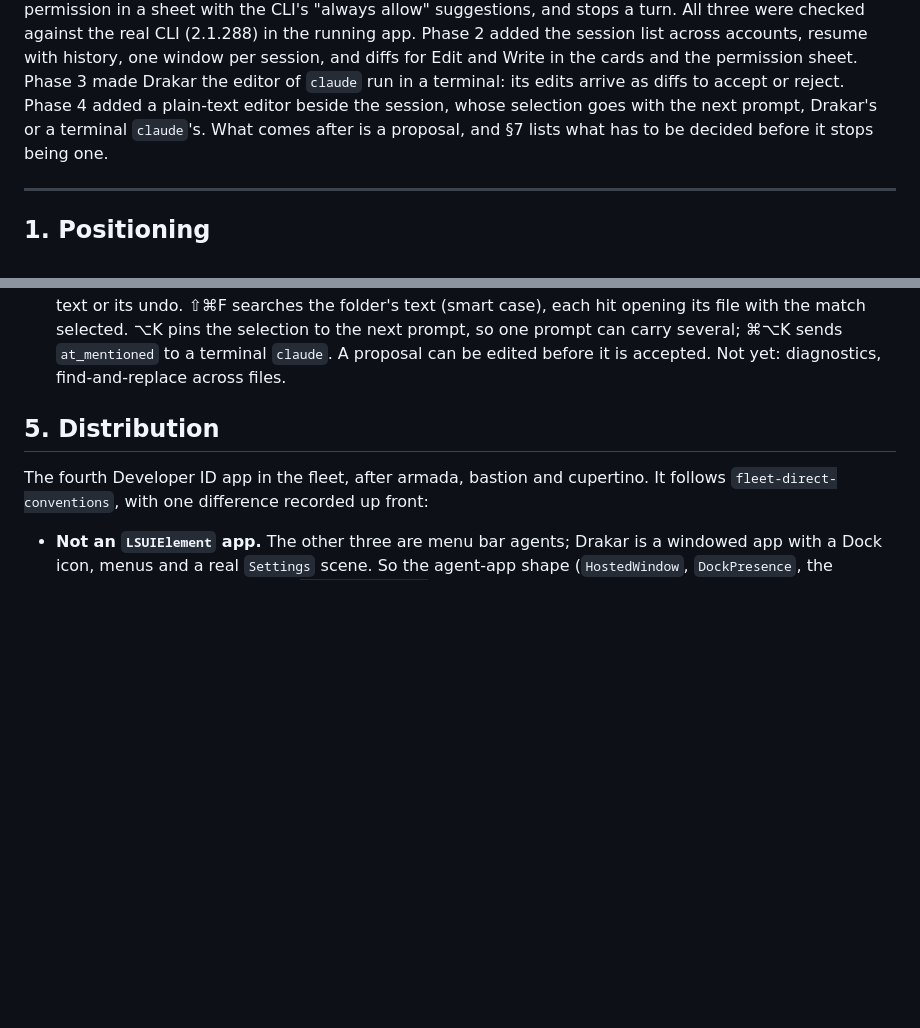
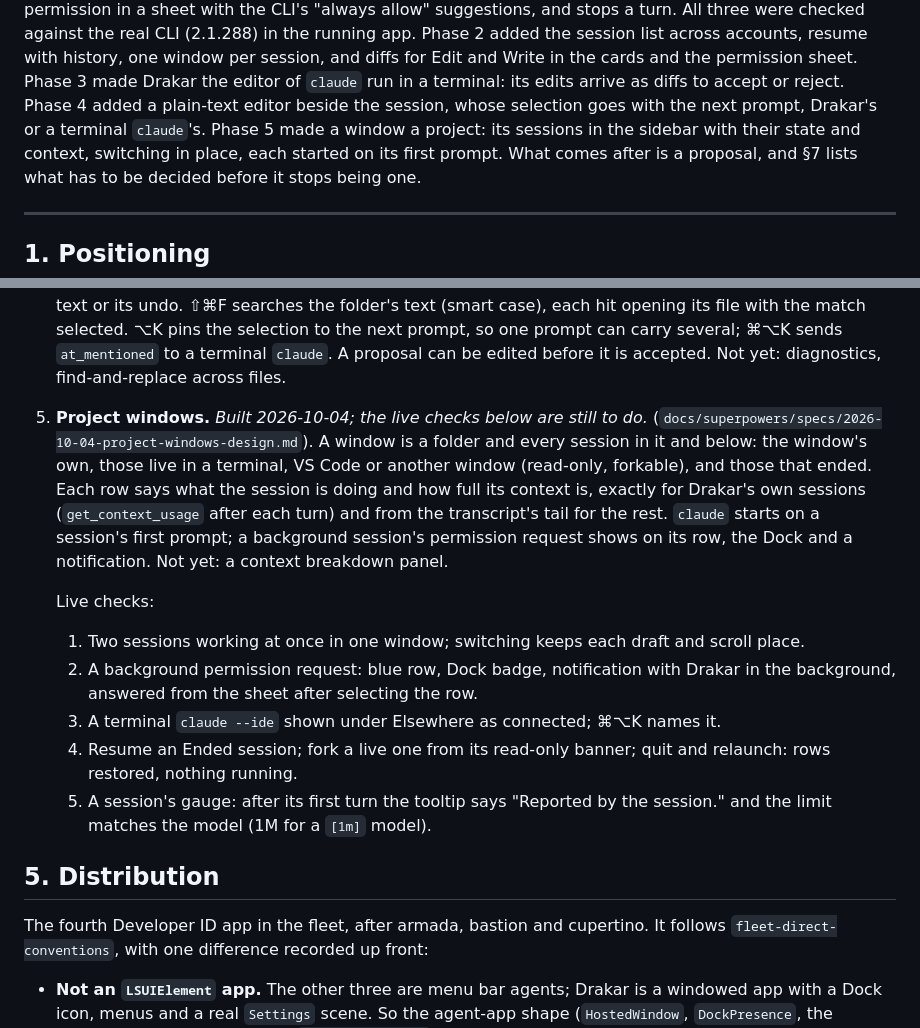
Before and after one commit to mgcrea/drakar, a Markdown page: PLAN.md, 2 parts joined by grey strips. GitHub-like rendering; blank space fills up the shorter version.

Commit message:
docs: project windows are in

```diff
--- a/PLAN.md
+++ b/PLAN.md
@@ -16,7 +16,9 @@ in it, streams the transcript with tool cards, asks permission in a sheet with t
 with history, one window per session, and diffs for Edit and Write in the cards and the
 permission sheet. Phase 3 made Drakar the editor of `claude` run in a terminal: its edits
 arrive as diffs to accept or reject. Phase 4 added a plain-text editor beside the session,
-whose selection goes with the next prompt, Drakar's or a terminal `claude`'s. What comes
+whose selection goes with the next prompt, Drakar's or a terminal `claude`'s. Phase 5 made
+a window a project: its sessions in the sidebar with their state and context, switching in
+place, each started on its first prompt. What comes
 after is a proposal, and §7 lists what has to be decided before it stops being one.
 
 ---
@@ -162,6 +164,25 @@ not in advance.
    selected. ⌥K pins the selection to the next prompt, so one prompt can carry several;
    ⌘⌥K sends `at_mentioned` to a terminal `claude`. A proposal can be edited before it is
    accepted. Not yet: diagnostics, find-and-replace across files.
+5. **Project windows.** *Built 2026-10-04; the live checks below are still to do.*
+   (`docs/superpowers/specs/2026-10-04-project-windows-design.md`). A window is a folder
+   and every session in it and below: the window's own, those live in a terminal, VS Code
+   or another window (read-only, forkable), and those that ended. Each row says what the
+   session is doing and how full its context is, exactly for Drakar's own sessions
+   (`get_context_usage` after each turn) and from the transcript's tail for the rest.
+   `claude` starts on a session's first prompt; a background session's permission request
+   shows on its row, the Dock and a notification. Not yet: a context breakdown panel.
+
+   Live checks:
+   1. Two sessions working at once in one window; switching keeps each draft and scroll
+      place.
+   2. A background permission request: blue row, Dock badge, notification with Drakar in
+      the background, answered from the sheet after selecting the row.
+   3. A terminal `claude --ide` shown under Elsewhere as connected; ⌘⌥K names it.
+   4. Resume an Ended session; fork a live one from its read-only banner; quit and
+      relaunch: rows restored, nothing running.
+   5. A session's gauge: after its first turn the tooltip says "Reported by the session."
+      and the limit matches the model (1M for a `[1m]` model).
 
 ## 5. Distribution
 
```
